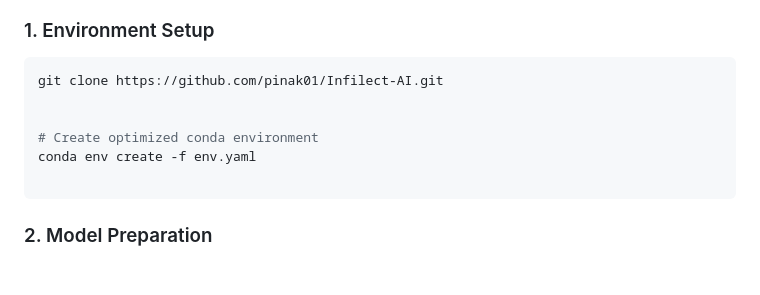
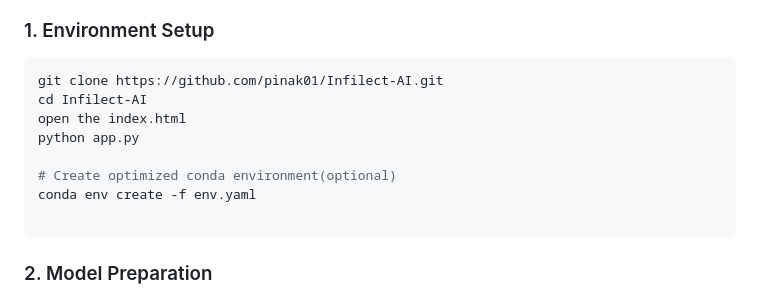
Before and after one commit to pinak01/Infilect-AI, a Markdown page: readme.md, the part around the change. GitHub-like rendering; blank space fills up the shorter version.

````diff
--- a/readme.md
+++ b/readme.md
@@ -103,9 +103,11 @@ flowchart TD
 
 ```bash
 git clone https://github.com/pinak01/Infilect-AI.git
+cd Infilect-AI
+open the index.html
+python app.py
 
-
-# Create optimized conda environment
+# Create optimized conda environment(optional)
 conda env create -f env.yaml
 
 ```
````
